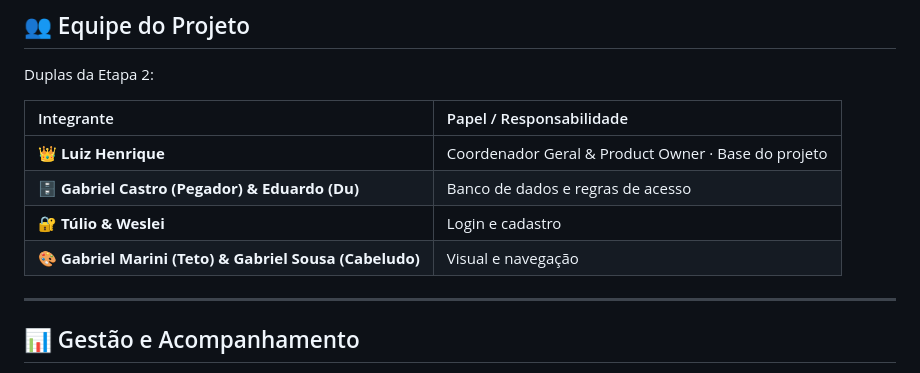
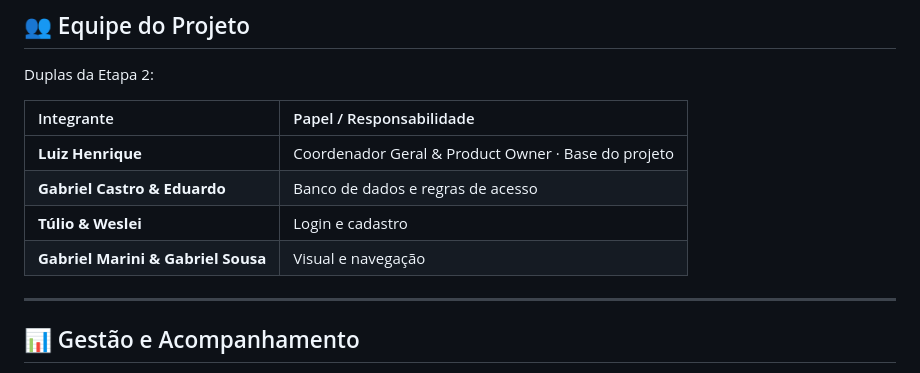
Before and after one commit to luizhenriqueperinif/Tennis_App, a Markdown page: README.md, the part around the change. GitHub-like rendering.

Commit message:
docs: tira emojis e apelidos da tabela de duplas do README
Co-Authored-By: Claude Opus 5.5 <noreply@anthropic.com>

```diff
--- a/README.md
+++ b/README.md
@@ -10,10 +10,10 @@ Duplas da Etapa 2:
 
 | Integrante | Papel / Responsabilidade |
 |:---|:---|
-| **👑 Luiz Henrique** | Coordenador Geral & Product Owner · Base do projeto |
-| **🗄️ Gabriel Castro (Pegador) & Eduardo (Du)** | Banco de dados e regras de acesso |
-| **🔐 Túlio & Weslei** | Login e cadastro |
-| **🎨 Gabriel Marini (Teto) & Gabriel Sousa (Cabeludo)** | Visual e navegação |
+| **Luiz Henrique** | Coordenador Geral & Product Owner · Base do projeto |
+| **Gabriel Castro & Eduardo** | Banco de dados e regras de acesso |
+| **Túlio & Weslei** | Login e cadastro |
+| **Gabriel Marini & Gabriel Sousa** | Visual e navegação |
 
 ---
 
```
